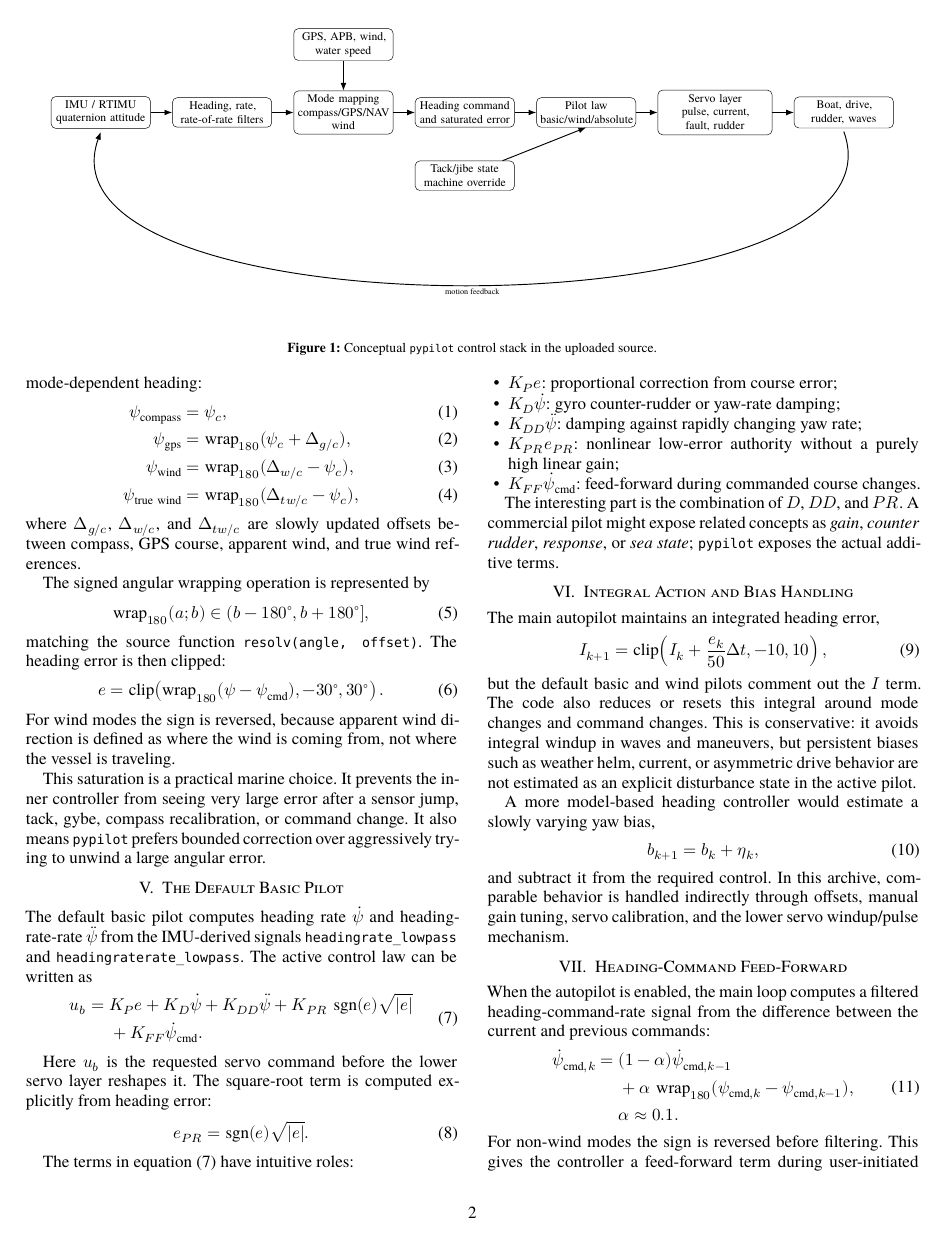
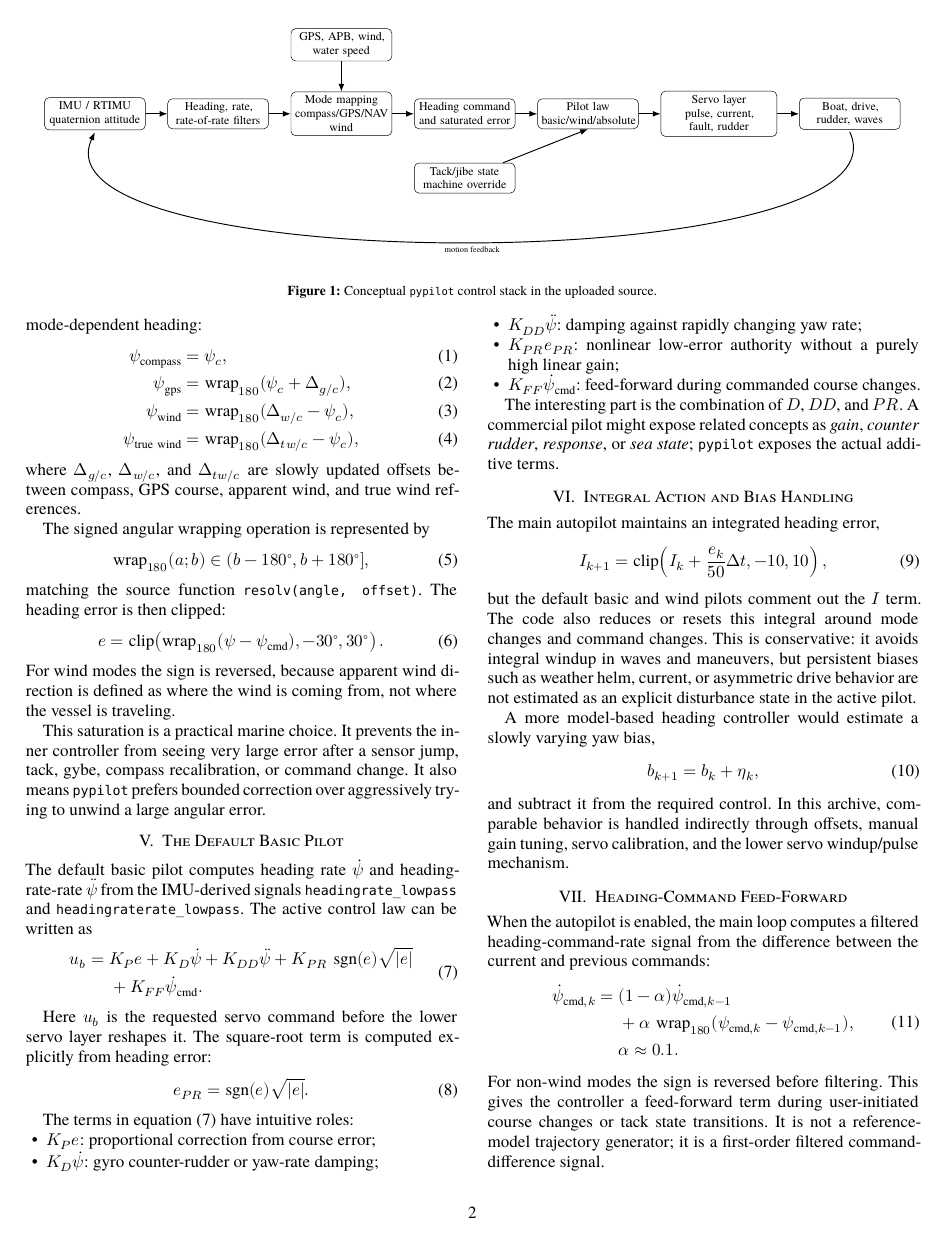
Before and after one commit to bareboat-necessities/book-maker, a LaTeX paper (tex/start/autopilots-methods.tex): page 2 of 19. Compiled offline with XeLaTeX; a missing font is replaced by an installed copy or a similar font.

Commit message:
Update autopilots-methods.tex

```diff
--- a/tex/start/autopilots-methods.tex
+++ b/tex/start/autopilots-methods.tex
@@ -518,10 +518,10 @@ speed request than to an absolute rudder angle.
 \draw[arrow] (pilot) -- (servo);
 \draw[arrow] (servo) -- (boat);
 \draw[arrow]
-  ([yshift=-0.10cm]boat.south)
-  to[out=-70,in=-110,looseness=0.75]
+  ([yshift=-0.06cm]boat.south)
+  to[out=-65,in=-115,looseness=0.55]
   node[below, midway, font=\scriptsize] {motion feedback}
-  ([yshift=-0.10cm]imu.south);
+  ([yshift=-0.06cm]imu.south);
 
 \node[block, below=1.0cm of error] (tack) {Tack/jibe state\\machine override};
 \draw[arrow] (tack) -- (pilot.south);
```
